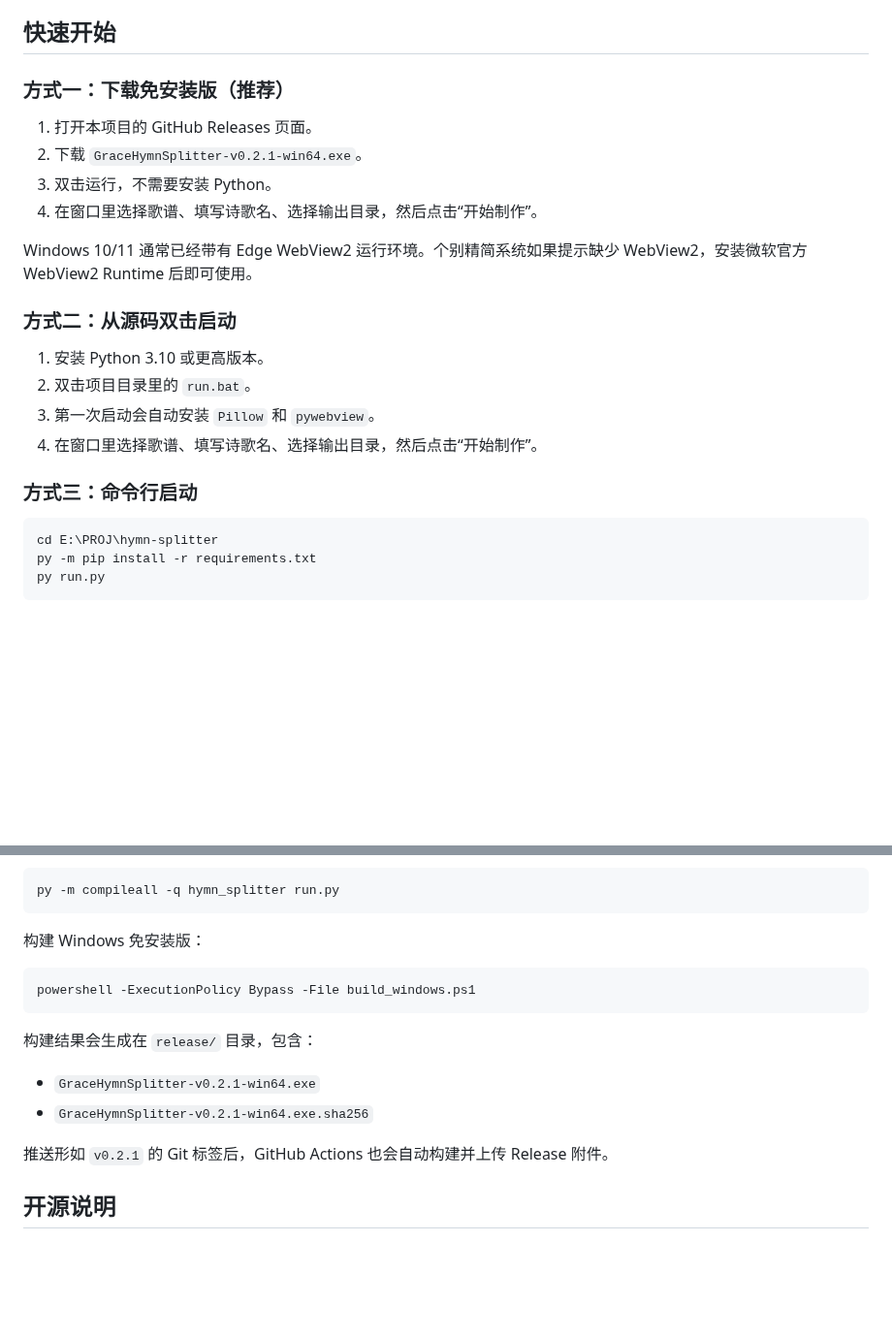
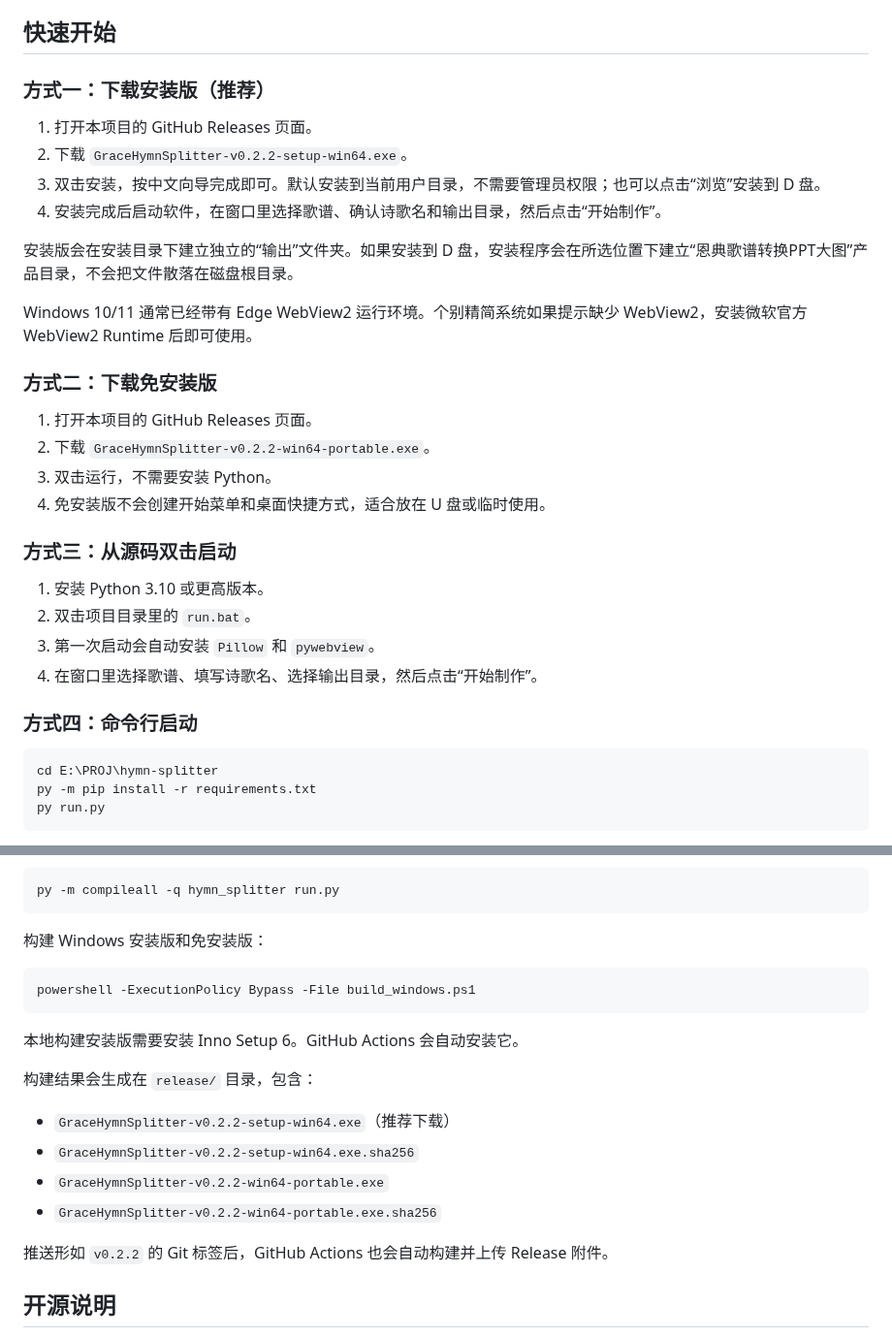
Before and after one commit to JJosephph/grace-hymn-splitter, a Markdown page: README.md, 2 parts joined by grey strips. Shown at 97% size. GitHub-like rendering; blank space fills up the shorter version.

Commit message:
Release 恩典歌谱转换PPT大图 0.2.2

````diff
--- a/README.md
+++ b/README.md
@@ -57,23 +63,32 @@
 
 ## 快速开始
 
-### 方式一：下载免安装版（推荐）
+### 方式一：下载安装版（推荐）
 
 1. 打开本项目的 GitHub Releases 页面。
-2. 下载 `GraceHymnSplitter-v0.2.1-win64.exe`。
-3. 双击运行，不需要安装 Python。
-4. 在窗口里选择歌谱、填写诗歌名、选择输出目录，然后点击“开始制作”。
+2. 下载 `GraceHymnSplitter-v0.2.2-setup-win64.exe`。
+3. 双击安装，按中文向导完成即可。默认安装到当前用户目录，不需要管理员权限；也可以点击“浏览”安装到 D 盘。
+4. 安装完成后启动软件，在窗口里选择歌谱、确认诗歌名和输出目录，然后点击“开始制作”。
+
+安装版会在安装目录下建立独立的“输出”文件夹。如果安装到 D 盘，安装程序会在所选位置下建立“恩典歌谱转换PPT大图”产品目录，不会把文件散落在磁盘根目录。
 
 Windows 10/11 通常已经带有 Edge WebView2 运行环境。个别精简系统如果提示缺少 WebView2，安装微软官方 WebView2 Runtime 后即可使用。
 
-### 方式二：从源码双击启动
+### 方式二：下载免安装版
+
+1. 打开本项目的 GitHub Releases 页面。
+2. 下载 `GraceHymnSplitter-v0.2.2-win64-portable.exe`。
+3. 双击运行，不需要安装 Python。
+4. 免安装版不会创建开始菜单和桌面快捷方式，适合放在 U 盘或临时使用。
+
+### 方式三：从源码双击启动
 
 1. 安装 Python 3.10 或更高版本。
 2. 双击项目目录里的 `run.bat`。
 3. 第一次启动会自动安装 `Pillow` 和 `pywebview`。
 4. 在窗口里选择歌谱、填写诗歌名、选择输出目录，然后点击“开始制作”。
 
-### 方式三：命令行启动
+### 方式四：命令行启动
 
 ```powershell
 cd E:\PROJ\hymn-splitter
@@ -205,18 +221,22 @@ py run.py
 py -m compileall -q hymn_splitter run.py
 ```
 
-构建 Windows 免安装版：
+构建 Windows 安装版和免安装版：
 
 ```powershell
 powershell -ExecutionPolicy Bypass -File build_windows.ps1
 ```
 
+本地构建安装版需要安装 Inno Setup 6。GitHub Actions 会自动安装它。
+
 构建结果会生成在 `release/` 目录，包含：
 
-- `GraceHymnSplitter-v0.2.1-win64.exe`
-- `GraceHymnSplitter-v0.2.1-win64.exe.sha256`
+- `GraceHymnSplitter-v0.2.2-setup-win64.exe`（推荐下载）
+- `GraceHymnSplitter-v0.2.2-setup-win64.exe.sha256`
+- `GraceHymnSplitter-v0.2.2-win64-portable.exe`
+- `GraceHymnSplitter-v0.2.2-win64-portable.exe.sha256`
 
-推送形如 `v0.2.1` 的 Git 标签后，GitHub Actions 也会自动构建并上传 Release 附件。
+推送形如 `v0.2.2` 的 Git 标签后，GitHub Actions 也会自动构建并上传 Release 附件。
 
 ## 开源说明
 
````
Also changed, not shown: other parts of README.md (+15 -8 lines), CHANGELOG.md (+8 -0 lines), docs/examples/413-第3段.png (added), docs/examples/413-第4段.png (added), 13 other files.
